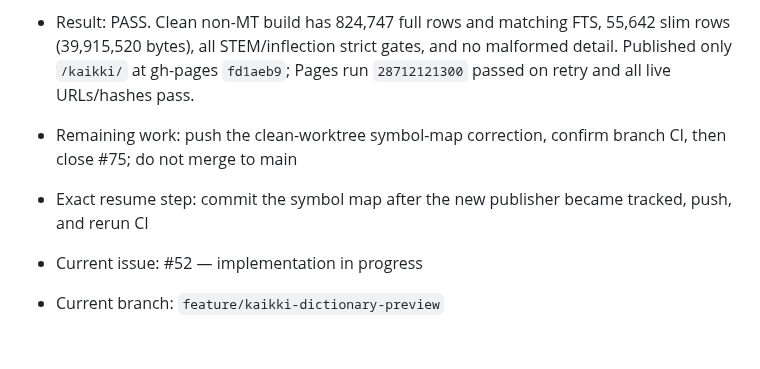
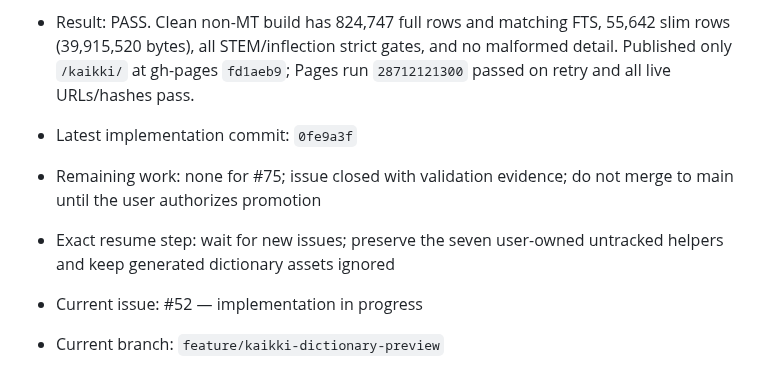
Before and after one commit to colinzou-git/wordLover, a Markdown page: .codex/KAIIKI_DICTIONARY_PROGRESS.md, the part around the change. Drawn GitHub-style; blank space fills up the shorter version.

```diff
--- a/.codex/KAIIKI_DICTIONARY_PROGRESS.md
+++ b/.codex/KAIIKI_DICTIONARY_PROGRESS.md
@@ -10,8 +10,9 @@
 - Tests added: publication SQLite/hash/shard/path/branch-scope safety gates
 - Tests run: 82 Python tests; 37 JS regressions plus PWA unit/build/shell/version checks; strict real-data audit; publisher dry run; gh-pages diff audit; live HTTP and manifest hash verification
 - Result: PASS. Clean non-MT build has 824,747 full rows and matching FTS, 55,642 slim rows (39,915,520 bytes), all STEM/inflection strict gates, and no malformed detail. Published only `/kaikki/` at gh-pages `fd1aeb9`; Pages run `28712121300` passed on retry and all live URLs/hashes pass.
-- Remaining work: push the clean-worktree symbol-map correction, confirm branch CI, then close #75; do not merge to main
-- Exact resume step: commit the symbol map after the new publisher became tracked, push, and rerun CI
+- Latest implementation commit: `0fe9a3f`
+- Remaining work: none for #75; issue closed with validation evidence; do not merge to main until the user authorizes promotion
+- Exact resume step: wait for new issues; preserve the seven user-owned untracked helpers and keep generated dictionary assets ignored
 
 - Current issue: #52 — implementation in progress
 - Current branch: `feature/kaikki-dictionary-preview`
```
Also changed, not shown: docs/ai/AUTO_SYMBOL_MAP.md (+6 -6 lines).
